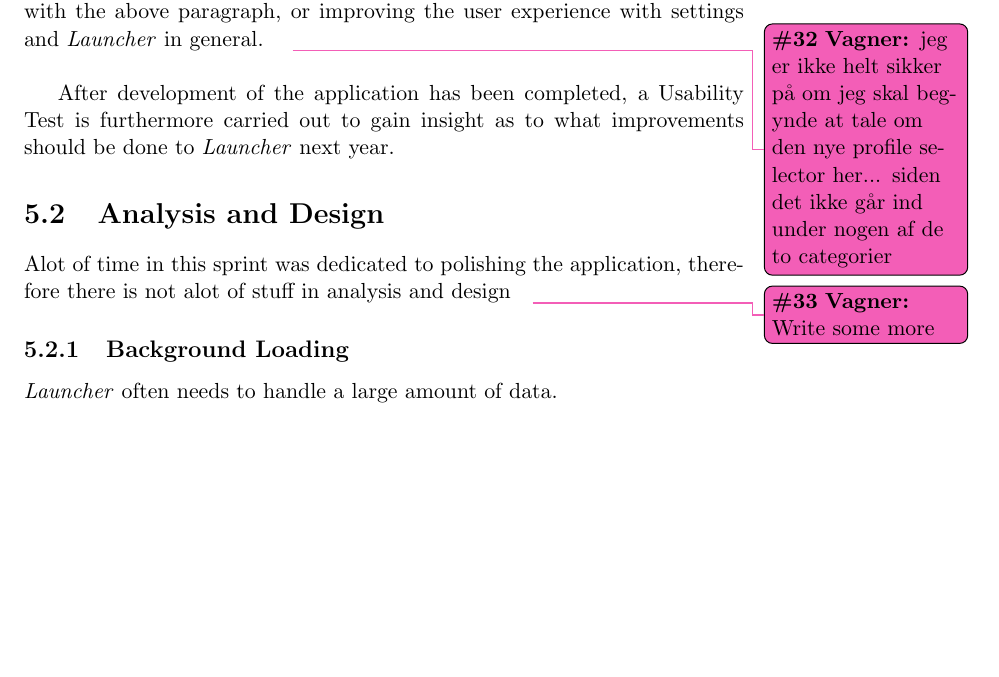
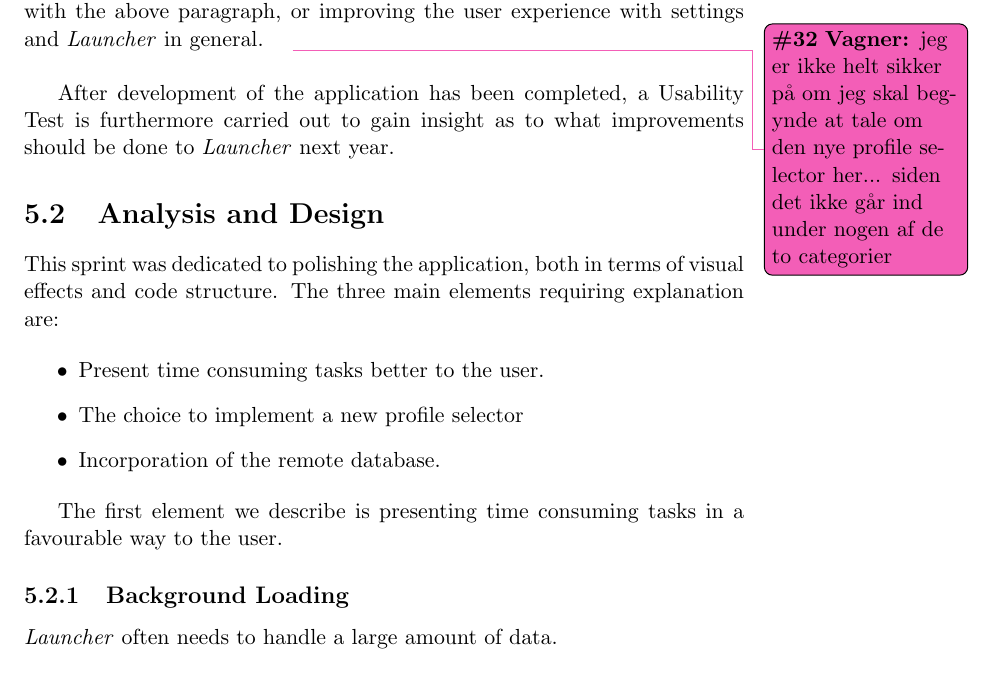
Before and after one commit to frmi/sw605f14-latex, a LaTeX thesis (master.tex, which reads documents/Sprint4/analysisanddesign/sprint4analysisanddesign.tex): part of page 50 of 86 before the commit and part of page 50 of 88 after it, cut so that both start at the same text, the shorter picture padded with empty space. Compiled offline with pdfLaTeX.

Commit message:
Added description about regarding the analysis and design in sprint 4

```diff
--- a/documents/Sprint4/analysisanddesign/sprint4analysisanddesign.tex
+++ b/documents/Sprint4/analysisanddesign/sprint4analysisanddesign.tex
@@ -1,4 +1,13 @@
-Alot of time in this sprint was dedicated to polishing the application, therefore there is not alot of stuff in analysis and design\vagner{Write some more}
+This sprint was dedicated to polishing the application, both in terms of visual effects and code structure.
+The three main elements requiring explanation are:
+
+\begin{itemize}
+\item Present time consuming tasks better to the user.
+\item The choice to implement a new profile selector
+\item Incorporation of the remote database.
+\end{itemize}
+
+The first element we describe is presenting time consuming tasks in a favourable way to the user.
 
 \input{documents/Sprint4/analysisanddesign/backgroundloading}
 \input{documents/Sprint4/analysisanddesign/newprofileselector}
```
